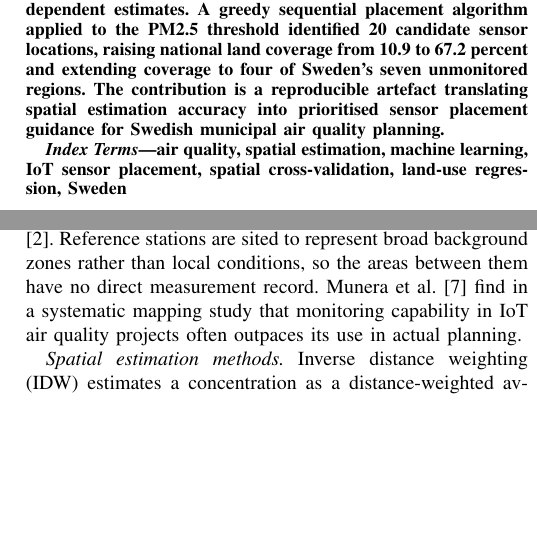
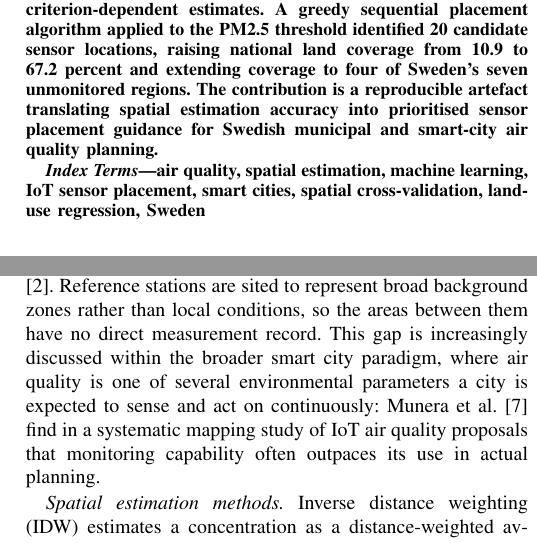
Before and after one commit to azizf1987/masters-thesis, a LaTeX paper (writing/IEEE-conference.tex): two parts of the columns of pages 1 and 2 of 6, joined at a grey line, cut so that both start at the same text, the shorter picture padded with empty space. Compiled offline with pdfLaTeX.

Commit message:
IEEE paper: add smart city framing (abstract, keywords, related work)
Name the smart city paradigm the existing Munera et al. citation is
actually drawn from, add "smart cities" to the keyword list, and extend
the abstract's closing sentence to "municipal and smart-city air quality
planning." No new citations needed.

Co-Authored-By: Claude Sonnet 5 <noreply@anthropic.com>
Claude-Session: https://claude.ai/code/session_01TYqEQeJ4nzkbF1P1LeZ26z

```diff
--- a/writing/IEEE-conference.tex
+++ b/writing/IEEE-conference.tex
@@ -69,13 +69,13 @@ sequential placement algorithm applied to the PM2.5 threshold identified 20
 candidate sensor locations, raising national land coverage from 10.9 to 67.2
 percent and extending coverage to four of Sweden's seven unmonitored regions.
 The contribution is a reproducible artefact translating spatial estimation
-accuracy into prioritised sensor placement guidance for Swedish municipal air
-quality planning.
+accuracy into prioritised sensor placement guidance for Swedish municipal and
+smart-city air quality planning.
 \end{abstract}
 
 \begin{IEEEkeywords}
 air quality, spatial estimation, machine learning, IoT sensor placement,
-spatial cross-validation, land-use regression, Sweden
+smart cities, spatial cross-validation, land-use regression, Sweden
 \end{IEEEkeywords}
 
 \section{Introduction}
@@ -148,10 +148,12 @@ and high-resolution dispersion modelling confirms that intra-urban exposure
 gradients in contemporary Swedish cities are large
 \cite{sweden_dispersion_2024}. Reference stations are sited to represent broad
 background zones rather than local conditions, so the areas between them have
-no direct measurement record. Munera et al.
-\cite{munera_iot_aq_smart_cities_2021} find in a systematic mapping study that
-monitoring capability in IoT air quality projects often outpaces its use in
-actual planning.
+no direct measurement record. This gap is increasingly discussed within the
+broader smart city paradigm, where air quality is one of several
+environmental parameters a city is expected to sense and act on
+continuously: Munera et al. \cite{munera_iot_aq_smart_cities_2021} find in a
+systematic mapping study of IoT air quality proposals that monitoring
+capability often outpaces its use in actual planning.
 
 \textit{Spatial estimation methods.} Inverse distance weighting (IDW)
 estimates a concentration as a distance-weighted average of nearby
```
